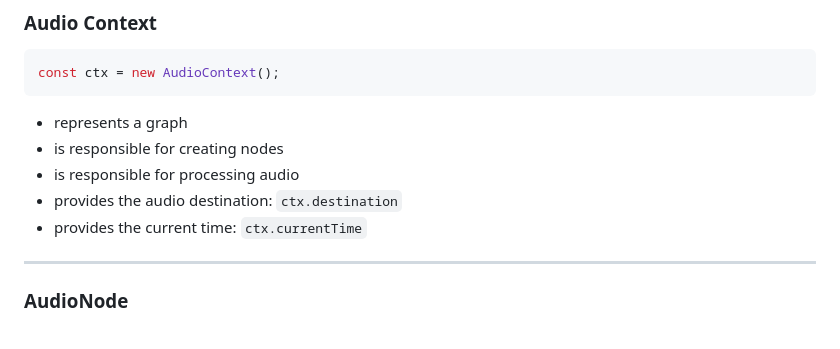
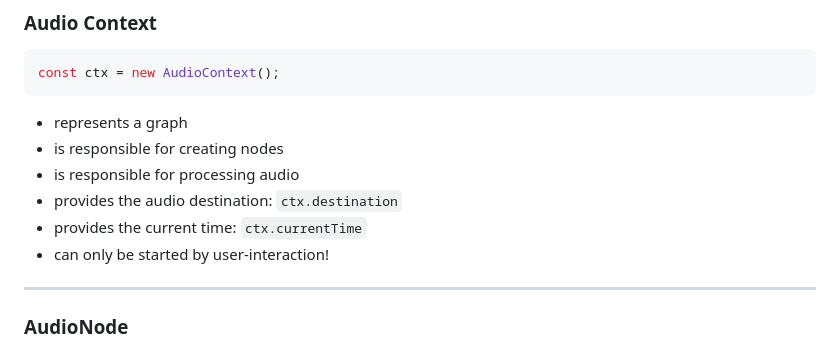
Before and after one commit to laurens-in/WSA-Web-Audio-API, a Markdown page: doc/slides/index.md, the part around the change. Drawn GitHub-style.

Commit message:
important note

```diff
--- a/doc/slides/index.md
+++ b/doc/slides/index.md
@@ -151,6 +151,7 @@ const ctx = new AudioContext();
 - is responsible for processing audio
 - provides the audio destination: `ctx.destination`
 - provides the current time: `ctx.currentTime`
+- can only be started by user-interaction!
 
 ---
 ### AudioNode
```
